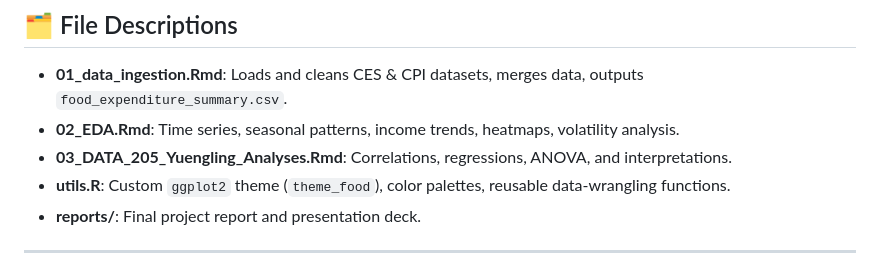
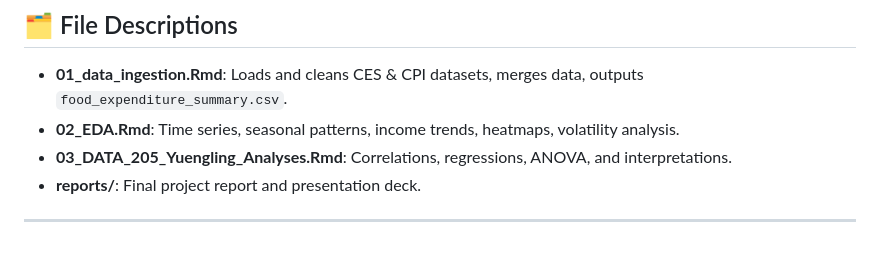
Before and after one commit to oyuengli/DATA205, a Markdown page: README.md, the part around the change. GitHub-like rendering.

```diff
--- a/README.md
+++ b/README.md
@@ -78,7 +78,6 @@ install.packages(c("tidyverse", "highcharter", "lubridate", "corrplot", "dplyr",
 - **01_data_ingestion.Rmd**: Loads and cleans CES & CPI datasets, merges data, outputs `food_expenditure_summary.csv`.
 - **02_EDA.Rmd**: Time series, seasonal patterns, income trends, heatmaps, volatility analysis.
 - **03_DATA_205_Yuengling_Analyses.Rmd**: Correlations, regressions, ANOVA, and interpretations.
-- **utils.R**: Custom `ggplot2` theme (`theme_food`), color palettes, reusable data-wrangling functions.
 - **reports/**: Final project report and presentation deck.
 
 ---
```
